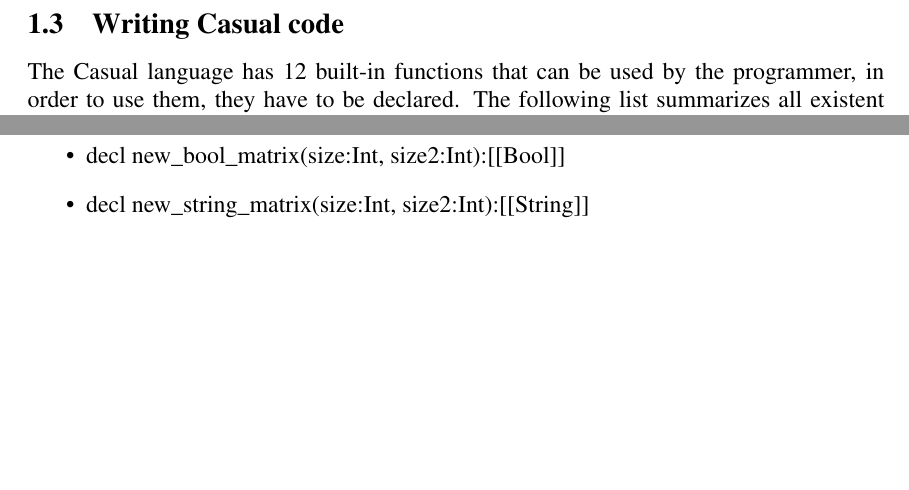
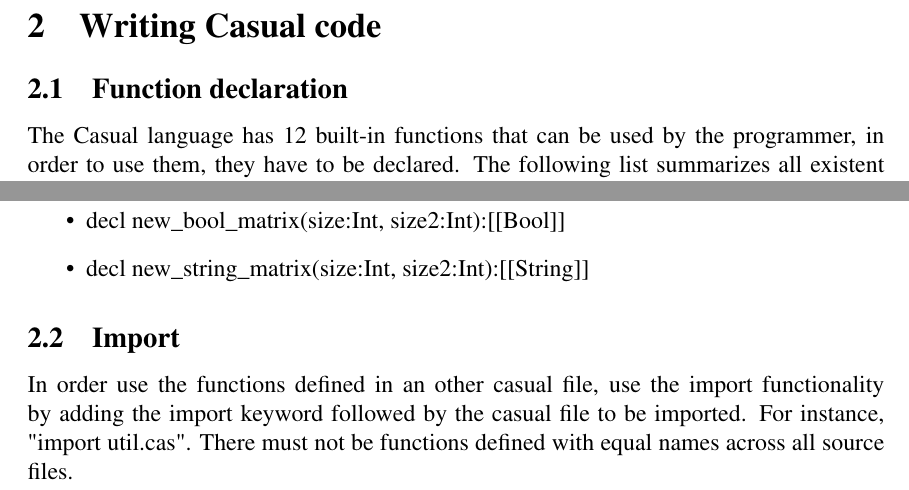
Before and after one commit to JoaoDavid/tcomp1920_compiler, a LaTeX document (report/casual-lang-documentation.tex): two parts of page 2 of 4, joined at a grey line, cut so that both start at the same text, the shorter picture padded with empty space. Compiled offline with pdfLaTeX.

Commit message:
added import section

```diff
--- a/report/casual-lang-documentation.tex
+++ b/report/casual-lang-documentation.tex
@@ -59,7 +59,8 @@ From all the source files passed to the compiler, there must be exactly one defi
 \newpage
 %-------------------------------------------------------------------------
 
-\subsection{Writing Casual code}
+\section{Writing Casual code}
+\subsection{Function declaration}
 The Casual language has 12 built-in functions that can be used by the programmer, in order to use them, they have to be declared. The following list summarizes all existent declarable functions, they allow the user to print, create arrays, and matrixes for each data type (Int, Float, Bool and String). \\
 
 \begin{itemize}
@@ -77,6 +78,9 @@ The Casual language has 12 built-in functions that can be used by the programmer
         \item decl new\_string\_matrix(size:Int, size2:Int):[[String]]
 
 \end{itemize}
+
+\subsection{Import}
+In order use the functions defined in an other casual file, use the import functionality by adding the import keyword followed by the casual file to be imported. For instance, "import util.cas". There must not be functions defined with equal names across all source files.
 
 \newpage
 
```
Also changed, not shown: report/casual-lang-documentation.pdf.
